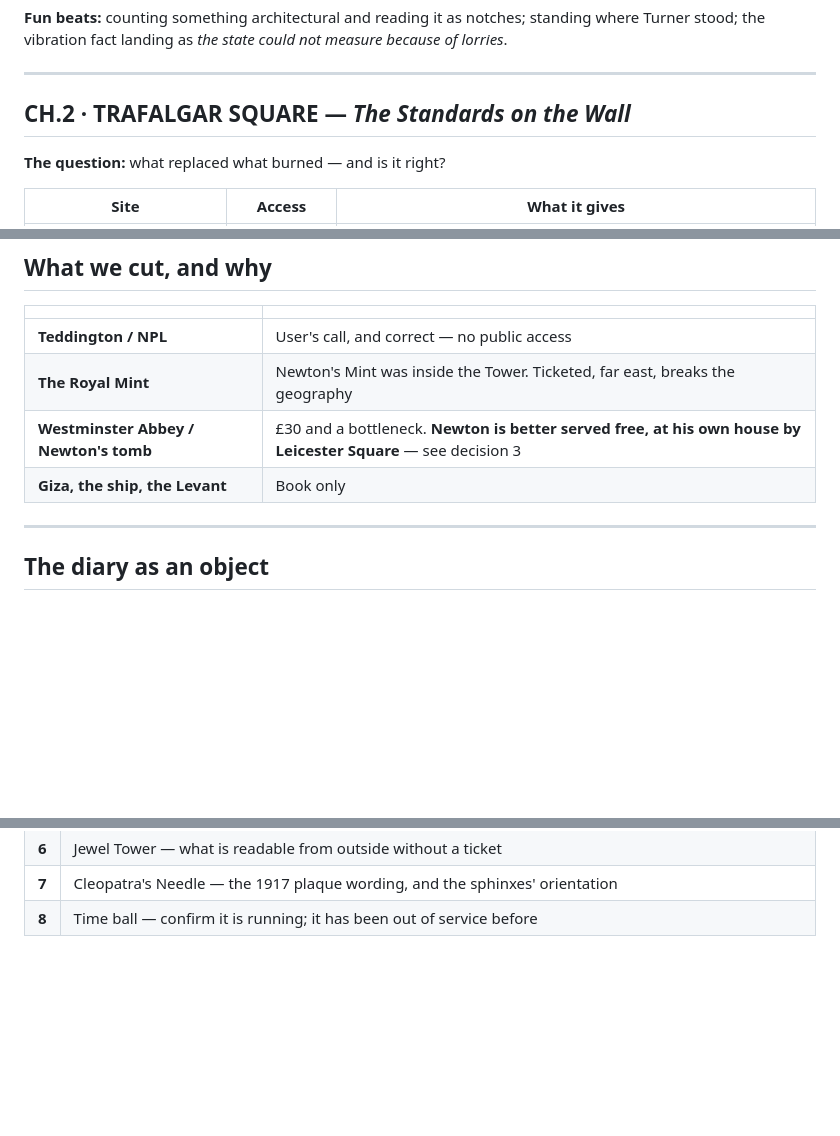
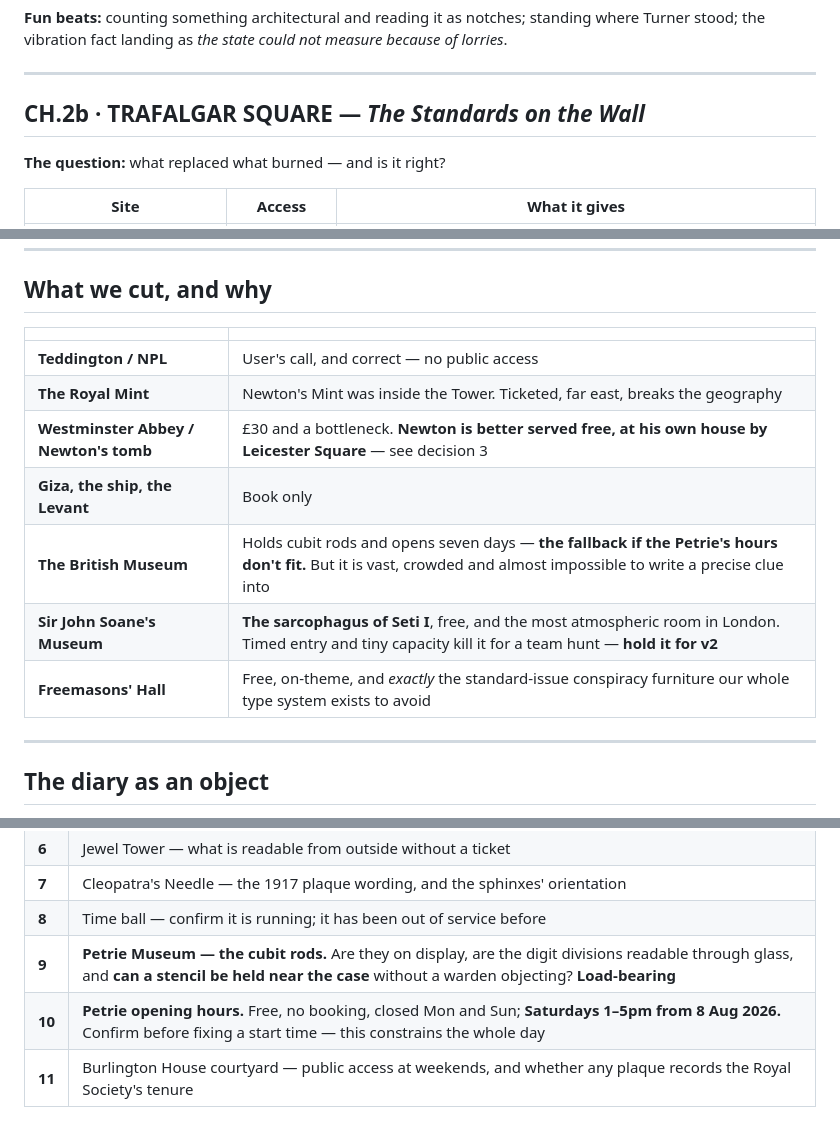
Before and after one commit to jwghopkins-lab/Fedora, a Markdown page: docs/narrative/PLAYALONG_LONDON.md, 3 parts joined by grey strips. Rendered like a GitHub page; blank space fills up the shorter version.

```diff
--- a/docs/narrative/PLAYALONG_LONDON.md
+++ b/docs/narrative/PLAYALONG_LONDON.md
@@ -62,7 +62,7 @@ measure because of lorries*.
 
 ---
 
-## CH.2 · TRAFALGAR SQUARE — *The Standards on the Wall*
+## CH.2b · TRAFALGAR SQUARE — *The Standards on the Wall*
 
 **The question:** what replaced what burned — and is it right?
 
@@ -158,6 +232,9 @@ v2.**
 | **The Royal Mint** | Newton's Mint was inside the Tower. Ticketed, far east, breaks the geography |
 | **Westminster Abbey / Newton's tomb** | £30 and a bottleneck. **Newton is better served free, at his own house by Leicester Square** — see decision 3 |
 | **Giza, the ship, the Levant** | Book only |
+| **The British Museum** | Holds cubit rods and opens seven days — **the fallback if the Petrie's hours don't fit.** But it is vast, crowded and almost impossible to write a precise clue into |
+| **Sir John Soane's Museum** | **The sarcophagus of Seti I**, free, and the most atmospheric room in London. Timed entry and tiny capacity kill it for a team hunt — **hold it for v2** |
+| **Freemasons' Hall** | Free, on-theme, and *exactly* the standard-issue conspiracy furniture our whole type system exists to avoid |
 
 ---
 
@@ -198,3 +275,6 @@ thriller to import · what the antagonist dynasty is called.
 | **6** | Jewel Tower — what is readable from outside without a ticket |
 | **7** | Cleopatra's Needle — the 1917 plaque wording, and the sphinxes' orientation |
 | **8** | Time ball — confirm it is running; it has been out of service before |
+| **9** | **Petrie Museum — the cubit rods.** Are they on display, are the digit divisions readable through glass, and **can a stencil be held near the case** without a warden objecting? **Load-bearing** |
+| **10** | **Petrie opening hours.** Free, no booking, closed Mon and Sun; **Saturdays 1–5pm from 8 Aug 2026.** Confirm before fixing a start time — this constrains the whole day |
+| **11** | Burlington House courtyard — public access at weekends, and whether any plaque records the Royal Society's tenure |
```
Also changed, not shown: other parts of docs/narrative/PLAYALONG_LONDON.md (+76 -2 lines).
